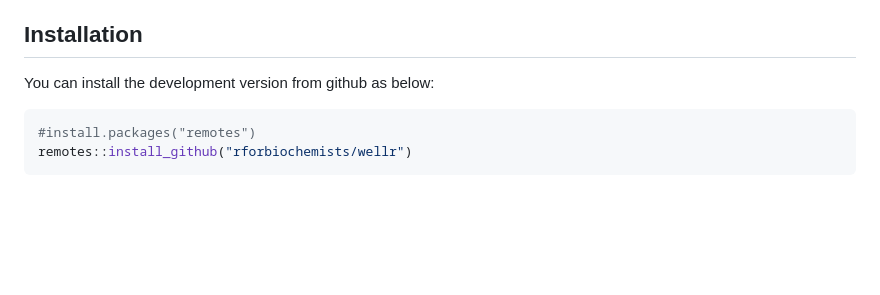
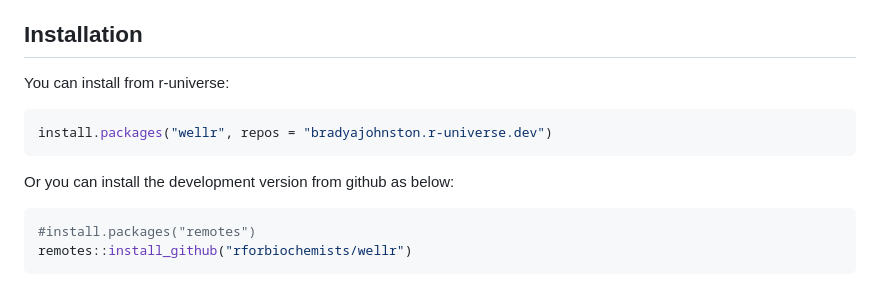
Before and after one commit to BradyAJohnston/wellr, a Markdown page: README.md, the part around the change printed below. GitHub-like rendering; blank space fills up the shorter version.

````diff
--- a/README.md
+++ b/README.md
@@ -25,7 +25,13 @@ for use in other packages that deal with plate-based data.
 
 <!-- You can install the released version of wellr from [CRAN](https://CRAN.R-project.org) with: -->
 
-You can install the development version from github as below:
+You can install from r-universe:
+
+``` r
+install.packages("wellr", repos = "bradyajohnston.r-universe.dev")
+```
+
+Or you can install the development version from github as below:
 
 ``` r
 #install.packages("remotes")
````
Also changed, not shown: other parts of README.md (+35 -0 lines), man/figures/README-unnamed-chunk-3-1.png (added), 2 other files.
